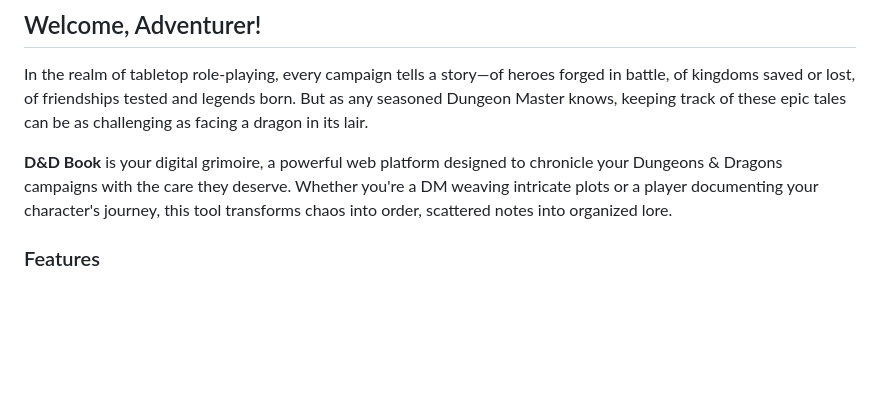
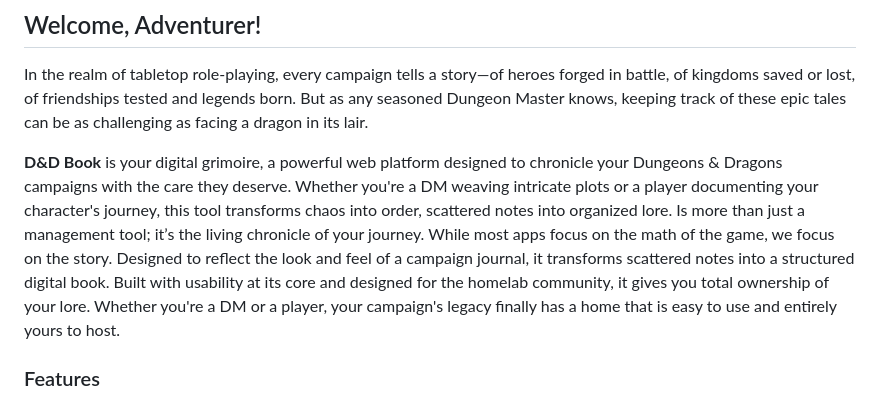
Before and after one commit to grimimirg/dndbook, a Markdown page: README.md, the part around the change. Rendered like a GitHub page; blank space fills up the shorter version.

Commit message:
feat(dndbook) [v1.0.0] improved readme

```diff
--- a/README.md
+++ b/README.md
@@ -17,7 +17,7 @@
 
 In the realm of tabletop role-playing, every campaign tells a story—of heroes forged in battle, of kingdoms saved or lost, of friendships tested and legends born. But as any seasoned Dungeon Master knows, keeping track of these epic tales can be as challenging as facing a dragon in its lair.
 
-**D&D Book** is your digital grimoire, a powerful web platform designed to chronicle your Dungeons & Dragons campaigns with the care they deserve. Whether you're a DM weaving intricate plots or a player documenting your character's journey, this tool transforms chaos into order, scattered notes into organized lore.
+**D&D Book** is your digital grimoire, a powerful web platform designed to chronicle your Dungeons & Dragons campaigns with the care they deserve. Whether you're a DM weaving intricate plots or a player documenting your character's journey, this tool transforms chaos into order, scattered notes into organized lore. Is more than just a management tool; it’s the living chronicle of your journey. While most apps focus on the math of the game, we focus on the story. Designed to reflect the look and feel of a campaign journal, it transforms scattered notes into a structured digital book. Built with usability at its core and designed for the homelab community, it gives you total ownership of your lore. Whether you're a DM or a player, your campaign's legacy finally has a home that is easy to use and entirely yours to host.
 
 ### Features
 
```
